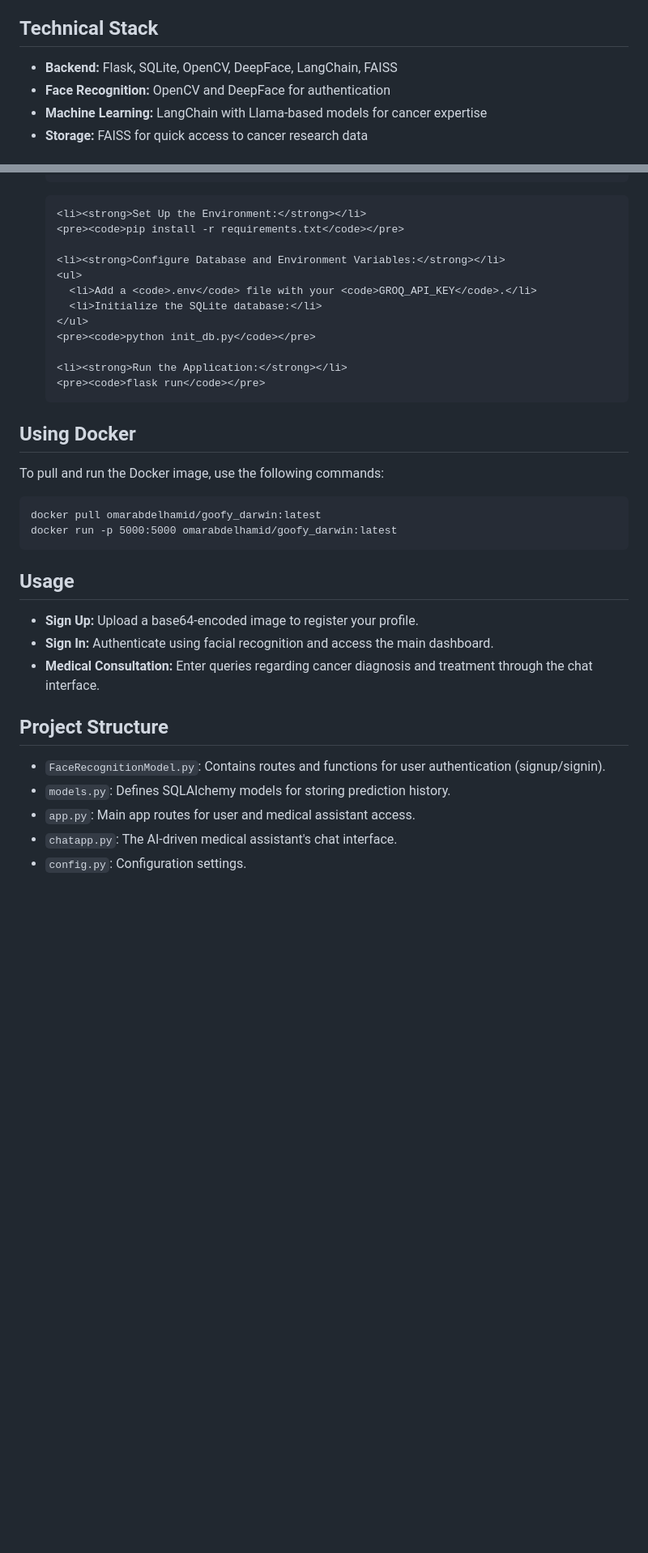
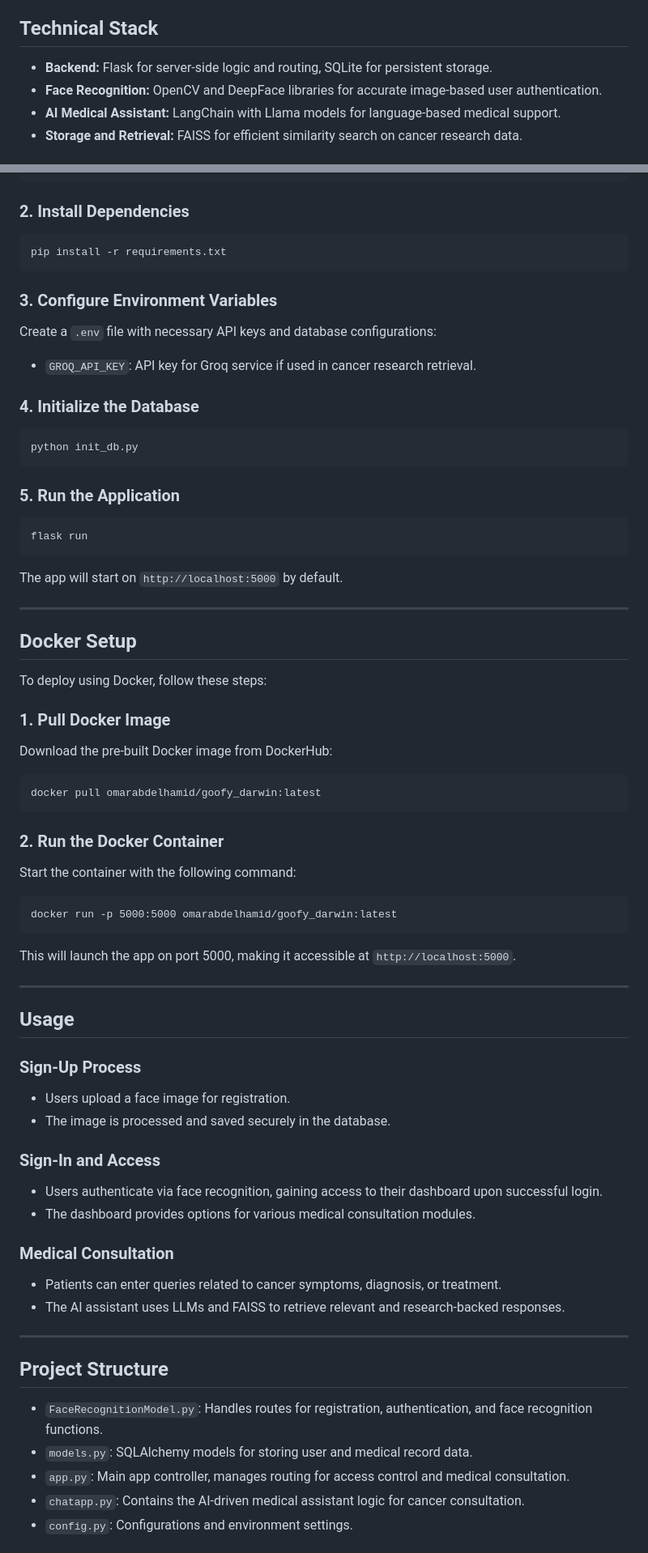
Before and after one commit to OmarAbdelhamidAly/UNI_project, a Markdown page: README.md, 2 parts joined by grey strips. Shown at 81% size. GitHub-like rendering; blank space fills up the shorter version.

```diff
--- a/README.md
+++ b/README.md
@@ -36,9 +41,9 @@
 
   <h2>Technical Stack</h2>
   <ul>
-    <li><strong>Backend:</strong> Flask, SQLite, OpenCV, DeepFace, LangChain, FAISS</li>
-    <li><strong>Face Recognition:</strong> OpenCV and DeepFace for authentication</li>
-    <li><strong>Machine Learning:</strong> LangChain with Llama-based models for cancer expertise</li>
-    <li><strong>Storage:</strong> FAISS for quick access to cancer research data</li>
+    <li><strong>Backend:</strong> Flask for server-side logic and routing, SQLite for persistent storage.</li>
+    <li><strong>Face Recognition:</strong> OpenCV and DeepFace libraries for accurate image-based user authentication.</li>
+    <li><strong>AI Medical Assistant:</strong> LangChain with Llama models for language-based medical support.</li>
+    <li><strong>Storage and Retrieval:</strong> FAISS for efficient similarity search on cancer research data.</li>
   </ul>
 
@@ -49,38 +54,66 @@
 cd smart-access-medical-system
 </code></pre>
 
-    <li><strong>Set Up the Environment:</strong></li>
-    <pre><code>pip install -r requirements.txt</code></pre>
+  <h3>2. Install Dependencies</h3>
+  <pre><code>pip install -r requirements.txt</code></pre>
 
-    <li><strong>Configure Database and Environment Variables:</strong></li>
-    <ul>
-      <li>Add a <code>.env</code> file with your <code>GROQ_API_KEY</code>.</li>
-      <li>Initialize the SQLite database:</li>
-    </ul>
-    <pre><code>python init_db.py</code></pre>
+  <h3>3. Configure Environment Variables</h3>
+  <p>Create a <code>.env</code> file with necessary API keys and database configurations:</p>
+  <ul>
+    <li><code>GROQ_API_KEY</code>: API key for Groq service if used in cancer research retrieval.</li>
+  </ul>
 
-    <li><strong>Run the Application:</strong></li>
-    <pre><code>flask run</code></pre>
-  </ol>
+  <h3>4. Initialize the Database</h3>
+  <pre><code>python init_db.py</code></pre>
 
-  <h2>Using Docker</h2>
-  <p>To pull and run the Docker image, use the following commands:</p>
-  <pre><code>docker pull omarabdelhamid/goofy_darwin:latest
-docker run -p 5000:5000 omarabdelhamid/goofy_darwin:latest
-</code></pre>
+  <h3>5. Run the Application</h3>
+  <pre><code>flask run</code></pre>
+  <p>The app will start on <code>http://localhost:5000</code> by default.</p>
+
+  <hr>
+
+  <h2>Docker Setup</h2>
+  <p>To deploy using Docker, follow these steps:</p>
+
+  <h3>1. Pull Docker Image</h3>
+  <p>Download the pre-built Docker image from DockerHub:</p>
+  <pre><code>docker pull omarabdelhamid/goofy_darwin:latest</code></pre>
+
+  <h3>2. Run the Docker Container</h3>
+  <p>Start the container with the following command:</p>
+  <pre><code>docker run -p 5000:5000 omarabdelhamid/goofy_darwin:latest</code></pre>
+
+  <p>This will launch the app on port 5000, making it accessible at <code>http://localhost:5000</code>.</p>
+
+  <hr>
 
   <h2>Usage</h2>
+
+  <h3>Sign-Up Process</h3>
   <ul>
-    <li><strong>Sign Up:</strong> Upload a base64-encoded image to register your profile.</li>
-    <li><strong>Sign In:</strong> Authenticate using facial recognition and access the main dashboard.</li>
-    <li><strong>Medical Consultation:</strong> Enter queries regarding cancer diagnosis and treatment through the chat interface.</li>
+    <li>Users upload a face image for registration.</li>
+    <li>The image is processed and saved securely in the database.</li>
   </ul>
+
+  <h3>Sign-In and Access</h3>
+  <ul>
+    <li>Users authenticate via face recognition, gaining access to their dashboard upon successful login.</li>
+    <li>The dashboard provides options for various medical consultation modules.</li>
+  </ul>
+
+  <h3>Medical Consultation</h3>
+  <ul>
+    <li>Patients can enter queries related to cancer symptoms, diagnosis, or treatment.</li>
+    <li>The AI assistant uses LLMs and FAISS to retrieve relevant and research-backed responses.</li>
+  </ul>
+
+  <hr>
 
   <h2>Project Structure</h2>
   <ul>
-    <li><code>FaceRecognitionModel.py</code>: Contains routes and functions for user authentication (signup/signin).</li>
-    <li><code>models.py</code>: Defines SQLAlchemy models for storing prediction history.</li>
-    <li><code>app.py</code>: Main app routes for user and medical assistant access.</li>
-    <li><code>chatapp.py</code>: The AI-driven medical assistant's chat interface.</li>
-    <li><code>config.py</code>: Configuration settings.</li>
+    <li><code>FaceRecognitionModel.py</code>: Handles routes for registration, authentication, and face recognition functions.</li>
+    <li><code>models.py</code>: SQLAlchemy models for storing user and medical record data.</li>
+    <li><code>app.py</code>: Main app controller, manages routing for access control and medical consultation.</li>
+    <li><code>chatapp.py</code>: Contains the AI-driven medical assistant logic for cancer consultation.</li>
+    <li><code>config.py</code>: Configurations and environment settings.</li>
   </ul>
```
Also changed, not shown: other parts of README.md (+41 -16 lines).
